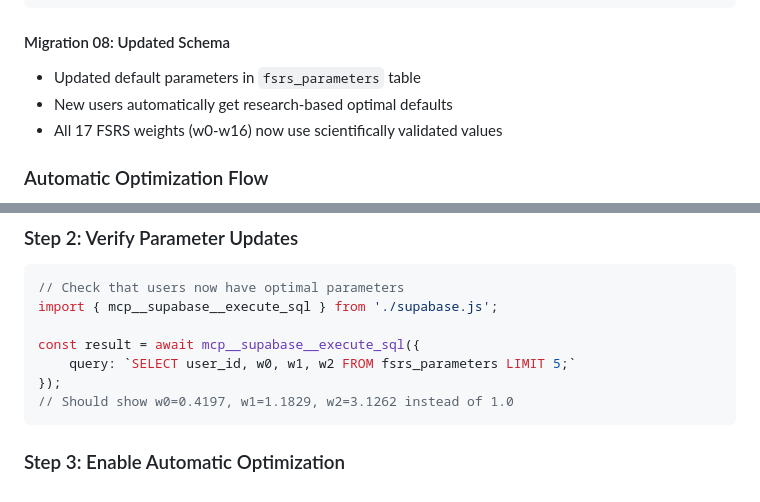
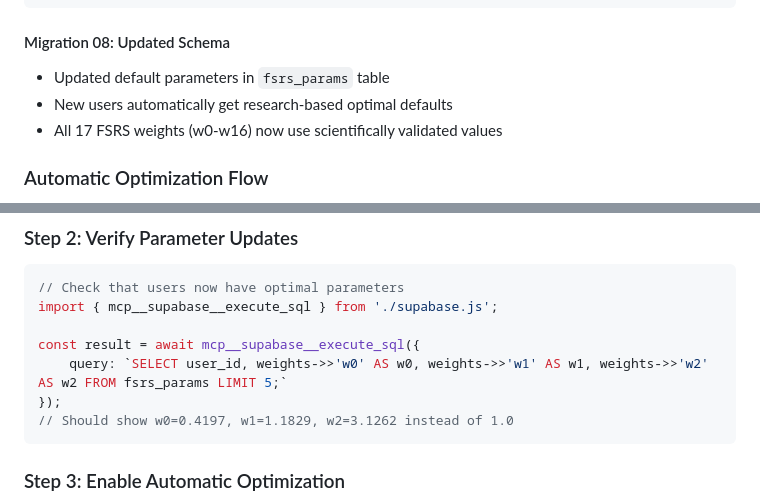
Before and after one commit to smibbs/sparep, a Markdown page: FSRS_PERSONALIZATION_GUIDE.md, 2 parts joined by grey strips. Drawn GitHub-style.

Commit message:
docs: rename fsrs_parameters to fsrs_params

````diff
--- a/FSRS_PERSONALIZATION_GUIDE.md
+++ b/FSRS_PERSONALIZATION_GUIDE.md
@@ -61,7 +61,7 @@ The FSRS Personalization System provides truly individualized spaced repetition
 ```
 
 #### Migration 08: Updated Schema
-- Updated default parameters in `fsrs_parameters` table
+- Updated default parameters in `fsrs_params` table
 - New users automatically get research-based optimal defaults
 - All 17 FSRS weights (w0-w16) now use scientifically validated values
 
@@ -156,7 +156,7 @@ console.log('System-wide metrics:', systemReport.aggregateMetrics);
 import { mcp__supabase__execute_sql } from './supabase.js';
 
 const result = await mcp__supabase__execute_sql({
-    query: `SELECT user_id, w0, w1, w2 FROM fsrs_parameters LIMIT 5;`
+    query: `SELECT user_id, weights->>'w0' AS w0, weights->>'w1' AS w1, weights->>'w2' AS w2 FROM fsrs_params LIMIT 5;`
 });
 // Should show w0=0.4197, w1=1.1829, w2=3.1262 instead of 1.0
 ```
````
